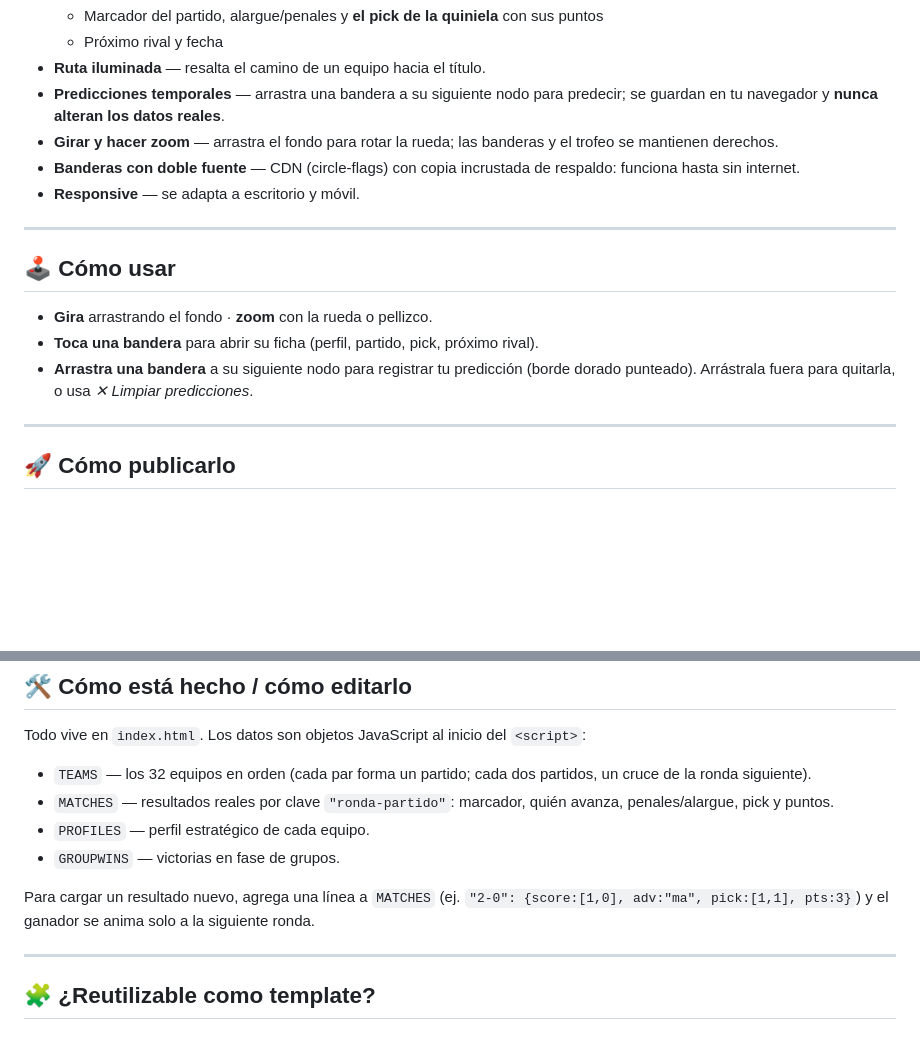
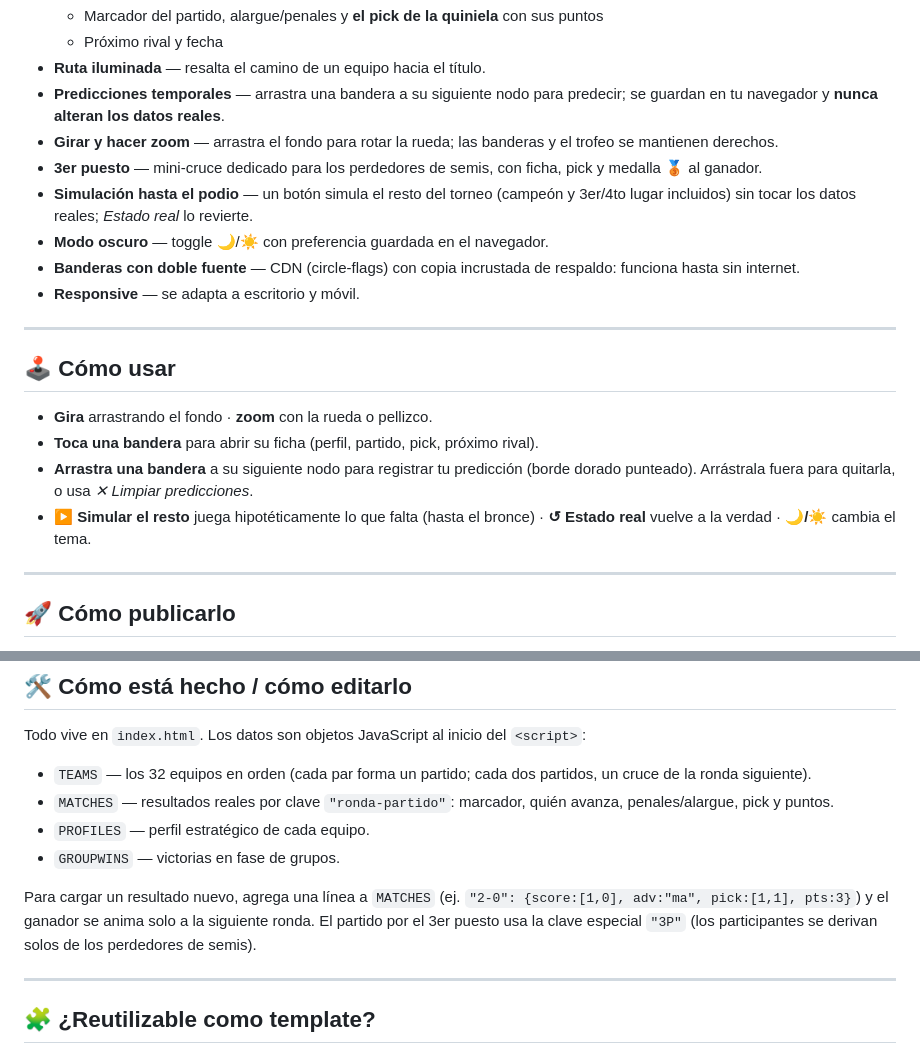
Before and after one commit to javierdotdev/world-cup-2026-bracket, a Markdown page: README.md, 2 parts joined by grey strips. GitHub-like rendering; blank space fills up the shorter version.

```diff
--- a/README.md
+++ b/README.md
@@ -24,6 +24,9 @@ Una visualización **radial e interactiva** del cuadro de eliminatorias del Mund
 - **Ruta iluminada** — resalta el camino de un equipo hacia el título.
 - **Predicciones temporales** — arrastra una bandera a su siguiente nodo para predecir; se guardan en tu navegador y **nunca alteran los datos reales**.
 - **Girar y hacer zoom** — arrastra el fondo para rotar la rueda; las banderas y el trofeo se mantienen derechos.
+- **3er puesto** — mini-cruce dedicado para los perdedores de semis, con ficha, pick y medalla 🥉 al ganador.
+- **Simulación hasta el podio** — un botón simula el resto del torneo (campeón y 3er/4to lugar incluidos) sin tocar los datos reales; *Estado real* lo revierte.
+- **Modo oscuro** — toggle 🌙/☀️ con preferencia guardada en el navegador.
 - **Banderas con doble fuente** — CDN (circle-flags) con copia incrustada de respaldo: funciona hasta sin internet.
 - **Responsive** — se adapta a escritorio y móvil.
 
@@ -34,6 +37,7 @@ Una visualización **radial e interactiva** del cuadro de eliminatorias del Mund
 - **Gira** arrastrando el fondo · **zoom** con la rueda o pellizco.
 - **Toca una bandera** para abrir su ficha (perfil, partido, pick, próximo rival).
 - **Arrastra una bandera** a su siguiente nodo para registrar tu predicción (borde dorado punteado). Arrástrala fuera para quitarla, o usa *✕ Limpiar predicciones*.
+- **▶ Simular el resto** juega hipotéticamente lo que falta (hasta el bronce) · **↺ Estado real** vuelve a la verdad · **🌙/☀️** cambia el tema.
 
 ---
 
@@ -76,7 +80,7 @@ Todo vive en `index.html`. Los datos son objetos JavaScript al inicio del `<scri
 - `PROFILES` — perfil estratégico de cada equipo.
 - `GROUPWINS` — victorias en fase de grupos.
 
-Para cargar un resultado nuevo, agrega una línea a `MATCHES` (ej. `"2-0": {score:[1,0], adv:"ma", pick:[1,1], pts:3}`) y el ganador se anima solo a la siguiente ronda.
+Para cargar un resultado nuevo, agrega una línea a `MATCHES` (ej. `"2-0": {score:[1,0], adv:"ma", pick:[1,1], pts:3}`) y el ganador se anima solo a la siguiente ronda. El partido por el 3er puesto usa la clave especial `"3P"` (los participantes se derivan solos de los perdedores de semis).
 
 ---
 
```
